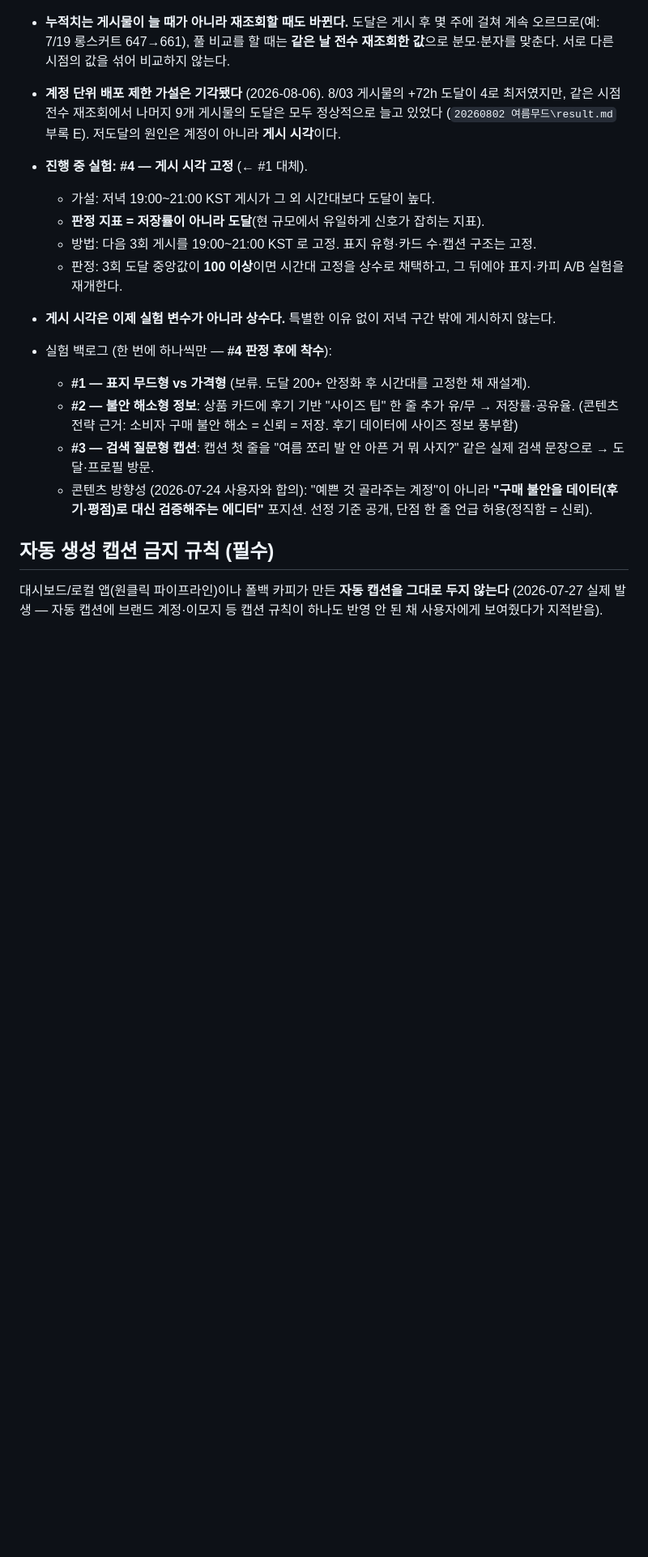
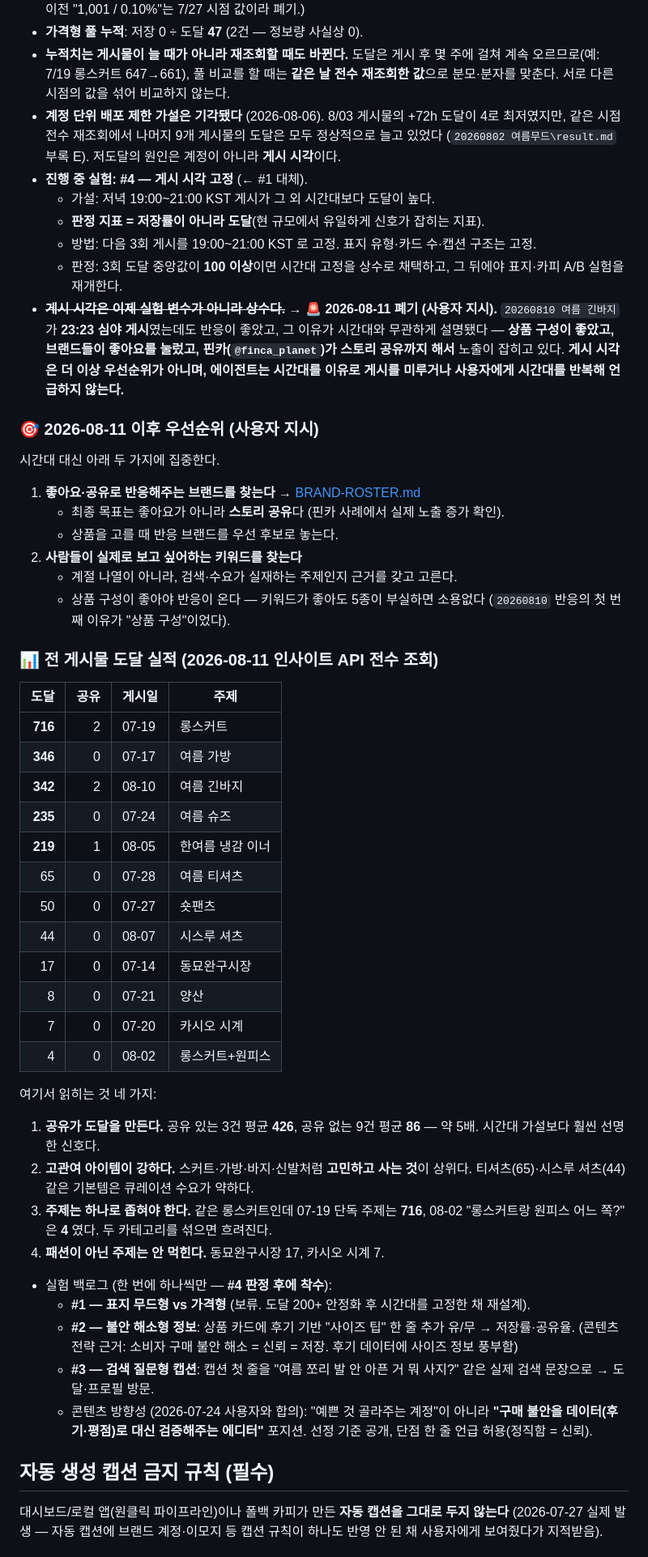
Before and after one commit to ingbingS2/card-ilovefashion, a Markdown page: KEYWORD-POLICY.md, the part around the change. Shown at 81% size. GitHub-like rendering; blank space fills up the shorter version.

Commit message:
chore: auto-commit by Claude Code (2026-08-11 17:52:33)

```diff
--- a/KEYWORD-POLICY.md
+++ b/KEYWORD-POLICY.md
@@ -200,7 +200,51 @@
   - 방법: 다음 3회 게시를 19:00~21:00 KST 로 고정. 표지 유형·카드 수·캡션 구조는 고정.
   - 판정: 3회 도달 중앙값이 **100 이상**이면 시간대 고정을 상수로 채택하고, 그 뒤에야
     표지·카피 A/B 실험을 재개한다.
-- **게시 시각은 이제 실험 변수가 아니라 상수다.** 특별한 이유 없이 저녁 구간 밖에 게시하지 않는다.
+- ~~**게시 시각은 이제 실험 변수가 아니라 상수다.**~~
+  → 🚨 **2026-08-11 폐기 (사용자 지시).** `20260810 여름 긴바지` 가 **23:23 심야 게시**였는데도
+  반응이 좋았고, 그 이유가 시간대와 무관하게 설명됐다 — **상품 구성이 좋았고, 브랜드들이 좋아요를
+  눌렀고, 핀카(`@finca_planet`)가 스토리 공유까지 해서** 노출이 잡히고 있다.
+  **게시 시각은 더 이상 우선순위가 아니며, 에이전트는 시간대를 이유로 게시를 미루거나
+  사용자에게 시간대를 반복해 언급하지 않는다.**
+
+### 🎯 2026-08-11 이후 우선순위 (사용자 지시)
+
+시간대 대신 아래 두 가지에 집중한다.
+
+1. **좋아요·공유로 반응해주는 브랜드를 찾는다** → [BRAND-ROSTER.md](BRAND-ROSTER.md)
+   - 최종 목표는 좋아요가 아니라 **스토리 공유**다 (핀카 사례에서 실제 노출 증가 확인).
+   - 상품을 고를 때 반응 브랜드를 우선 후보로 놓는다.
+2. **사람들이 실제로 보고 싶어하는 키워드를 찾는다**
+   - 계절 나열이 아니라, 검색·수요가 실재하는 주제인지 근거를 갖고 고른다.
+   - 상품 구성이 좋아야 반응이 온다 — 키워드가 좋아도 5종이 부실하면 소용없다
+     (`20260810` 반응의 첫 번째 이유가 "상품 구성"이었다).
+
+### 📊 전 게시물 도달 실적 (2026-08-11 인사이트 API 전수 조회)
+
+| 도달 | 공유 | 게시일 | 주제 |
+|---:|---:|---|---|
+| **716** | 2 | 07-19 | 롱스커트 |
+| **346** | 0 | 07-17 | 여름 가방 |
+| **342** | 2 | 08-10 | 여름 긴바지 |
+| **235** | 0 | 07-24 | 여름 슈즈 |
+| **219** | 1 | 08-05 | 한여름 냉감 이너 |
+| 65 | 0 | 07-28 | 여름 티셔츠 |
+| 50 | 0 | 07-27 | 숏팬츠 |
+| 44 | 0 | 08-07 | 시스루 셔츠 |
+| 17 | 0 | 07-14 | 동묘완구시장 |
+| 8 | 0 | 07-21 | 양산 |
+| 7 | 0 | 07-20 | 카시오 시계 |
+| 4 | 0 | 08-02 | 롱스커트+원피스 |
+
+여기서 읽히는 것 네 가지:
+
+1. **공유가 도달을 만든다.** 공유 있는 3건 평균 **426**, 공유 없는 9건 평균 **86** — 약 5배.
+   시간대 가설보다 훨씬 선명한 신호다.
+2. **고관여 아이템이 강하다.** 스커트·가방·바지·신발처럼 **고민하고 사는 것**이 상위다.
+   티셔츠(65)·시스루 셔츠(44) 같은 기본템은 큐레이션 수요가 약하다.
+3. **주제는 하나로 좁혀야 한다.** 같은 롱스커트인데 07-19 단독 주제는 **716**,
+   08-02 "롱스커트랑 원피스 어느 쪽?" 은 **4** 였다. 두 카테고리를 섞으면 흐려진다.
+4. **패션이 아닌 주제는 안 먹힌다.** 동묘완구시장 17, 카시오 시계 7.
 
 - 실험 백로그 (한 번에 하나씩만 — **#4 판정 후에 착수**):
   - **#1 — 표지 무드형 vs 가격형** (보류. 도달 200+ 안정화 후 시간대를 고정한 채 재설계).
```
Also changed, not shown: BRAND-ROSTER.md (+31 -1 lines).
